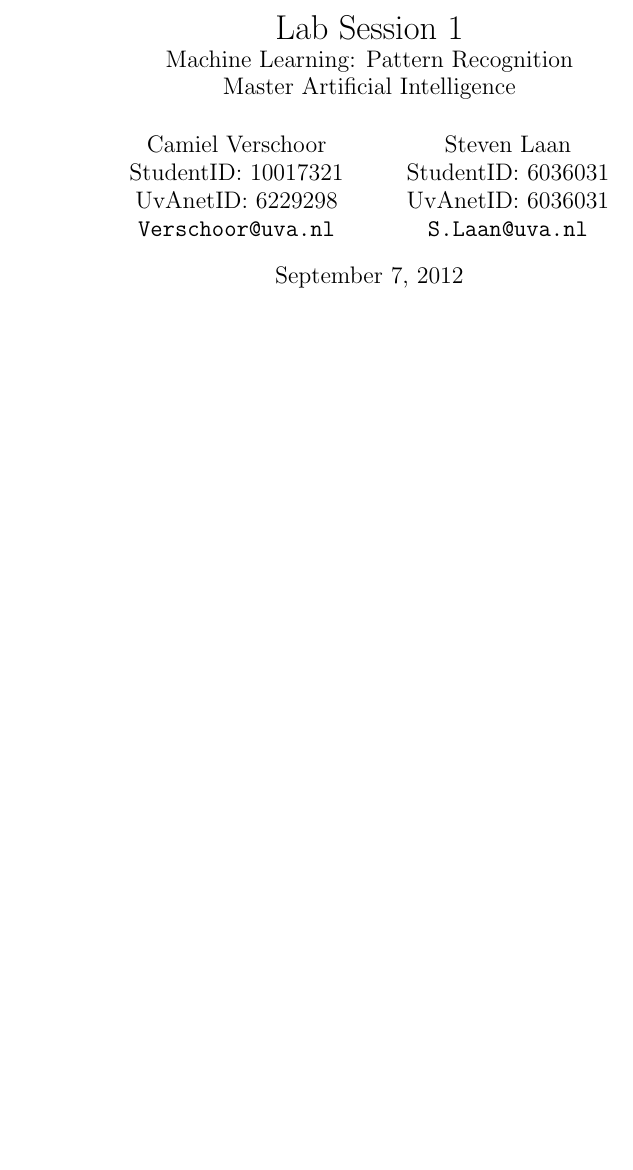
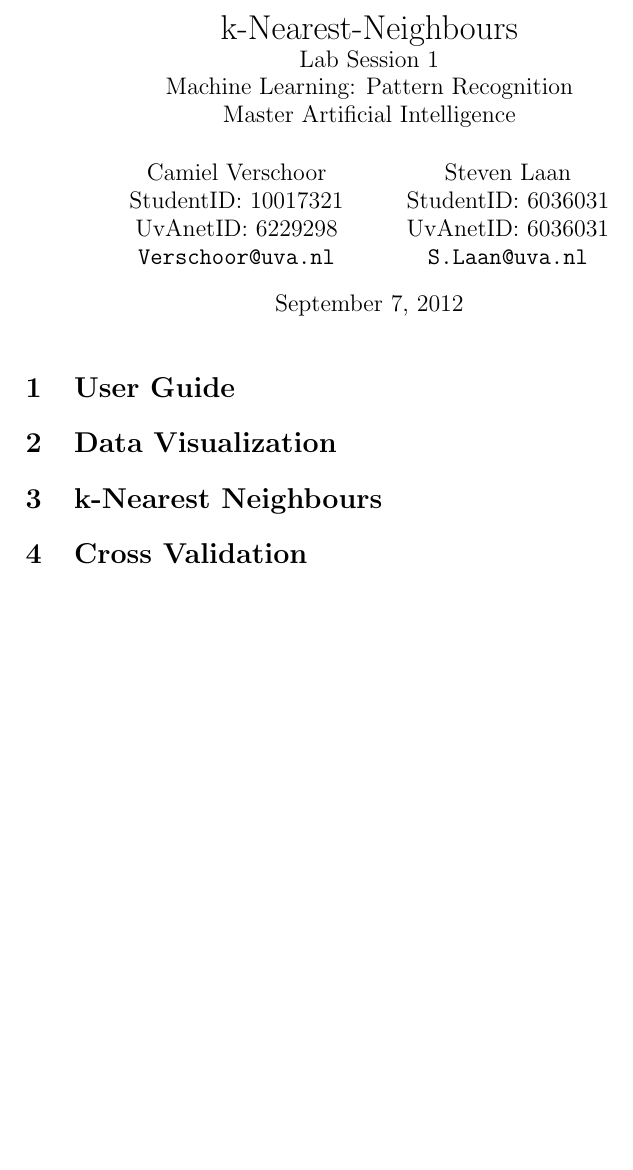
Before and after one commit to camielv/ML-Pattern-Recognition, a LaTeX document (report/lab1/report.tex): part of the page, cut at the place of the change, the shorter picture padded with empty space. Compiled offline with pdfLaTeX.

Commit message:
Some changes

```diff
--- a/report/lab1/report.tex
+++ b/report/lab1/report.tex
@@ -4,7 +4,7 @@
 \usepackage[english]{babel}
 \usepackage{url}
 
-\title{Lab Session 1\\\large Machine Learning: Pattern Recognition\\Master Artificial Intelligence}
+\title{k-Nearest-Neighbours\\\large Lab Session 1\\Machine Learning: Pattern Recognition\\Master Artificial Intelligence}
 
 \author{Camiel Verschoor \\StudentID: 10017321\\UvAnetID: 6229298\\ \url{Verschoor@uva.nl} \and Steven Laan\\StudentID: 6036031\\UvAnetID: 6036031\\\url{S.Laan@uva.nl}}
 
@@ -12,4 +12,11 @@
 
 \maketitle
 
+\section{User Guide}
+\section{Data Visualization}
+
+\section{k-Nearest Neighbours}
+
+\section{Cross Validation}
+
 \end{document}
```
Also changed, not shown: report/lab1/readme.txt (deleted), report/lab1/report.pdf, src/readme.txt (deleted).
